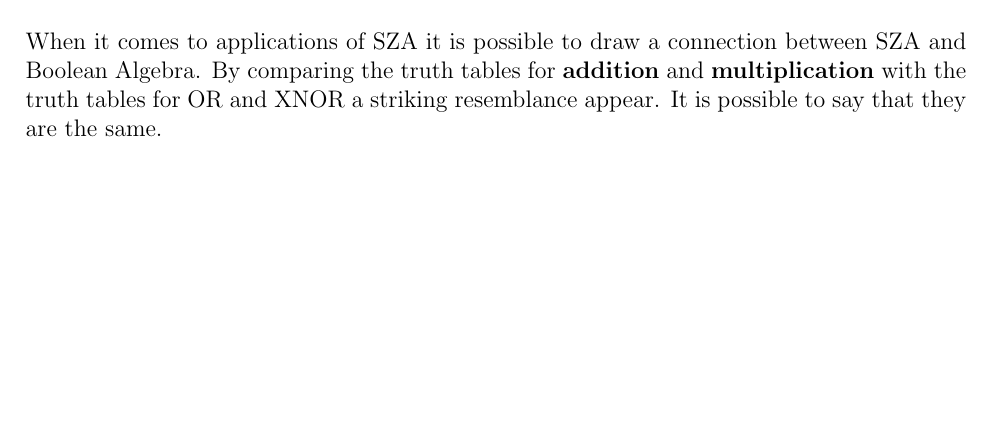
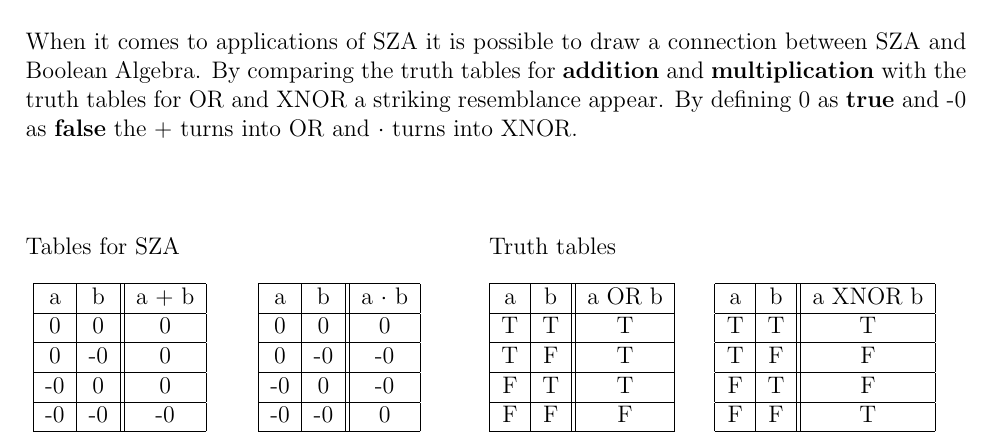
Before and after one commit to torsteinnh/floatingPointBool, a LaTeX document (SZA_Documentation/LaTex/SZA.tex): part of page 7 of 9, cut so that both start at the same text, the shorter picture padded with empty space. Compiled offline with pdfLaTeX.

Commit message:
XNOR and OR

```diff
--- a/SZA_Documentation/LaTex/SZA.tex
+++ b/SZA_Documentation/LaTex/SZA.tex
@@ -248,7 +248,59 @@
 
     In the rest of this paper the algebra formed by the ring R will be called for \textbf{SZA}, short for Signed Zero Algebra.\\
 
-    When it comes to applications of SZA it is possible to draw a connection between SZA and Boolean Algebra. By comparing the truth tables for \textbf{addition} and \textbf{multiplication} with the truth tables for OR and XNOR a striking resemblance appear. It is possible to say that they are the same.
+    When it comes to applications of SZA it is possible to draw a connection between SZA and Boolean Algebra. By comparing the truth tables for \textbf{addition} and \textbf{multiplication} with the truth tables for OR and XNOR a striking resemblance appear. By defining 0 as \textbf{true} and -0 as \textbf{false} the + turns into OR and $\cdot$ turns into XNOR.\\\\\\
+
+    \begin{minipage}{230pt}
+      Tables for SZA
+    \end{minipage}
+    \begin{minipage}{\textwidth}
+      Truth tables
+    \end{minipage}\\
+
+    \begin{minipage}{0.2\textwidth}
+      \begin{center}
+        \begin{tabular}{| c | c || c |} \hline
+          a & b & a + b \\ \hline
+          0 & 0 & 0 \\ \hline
+          0 & -0 & 0 \\ \hline
+          -0 & 0 & 0 \\ \hline
+          -0 & -0 & -0 \\ \hline
+        \end{tabular}
+      \end{center}
+    \end{minipage}
+    \begin{minipage}{0.25\textwidth}
+      \begin{center}
+        \begin{tabular}{| c | c || c |} \hline
+          a & b & a $\cdot$ b \\ \hline
+          0 & 0 & 0 \\ \hline
+          0 & -0 & -0 \\ \hline
+          -0 & 0 & -0 \\ \hline
+          -0 & -0 & 0 \\ \hline
+        \end{tabular}
+      \end{center}
+    \end{minipage}
+    \begin{minipage}{0.25\textwidth}
+      \begin{center}
+        \begin{tabular}{| c | c || c |} \hline
+          a & b & a OR b \\ \hline
+          T & T & T \\ \hline
+          T & F & T \\ \hline
+          F & T & T \\ \hline
+          F & F & F \\ \hline
+        \end{tabular}
+      \end{center}
+    \end{minipage}
+    \begin{minipage}{0.25\textwidth}
+      \begin{center}
+        \begin{tabular}{| c | c || c |} \hline
+          a & b & a XNOR b \\ \hline
+          T & T & T \\ \hline
+          T & F & F \\ \hline
+          F & T & F \\ \hline
+          F & F & T \\ \hline
+        \end{tabular}
+      \end{center}
+    \end{minipage}\\\\
   %\section{A Flashback to Boolean Algebra}
 \newpage
 
```
Also changed, not shown: SZA_Documentation/LaTex/SZA.pdf, 2 other files.
